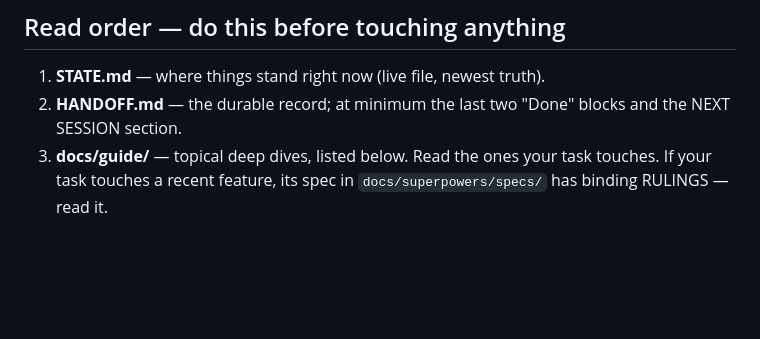
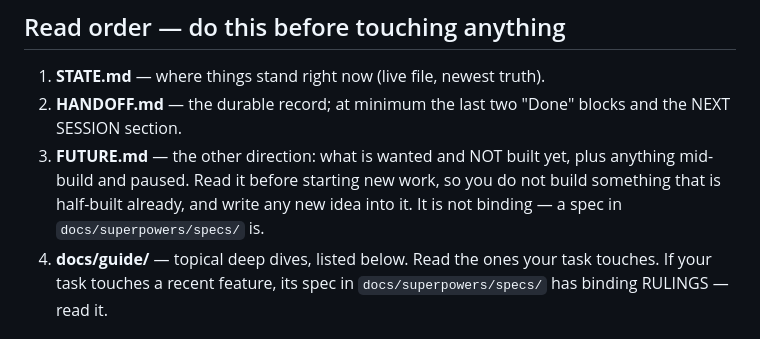
Before and after one commit to Jackscreations21/gms-theater-game, a Markdown page: CLAUDE.md, the part around the change. Rendered like a GitHub page; blank space fills up the shorter version.

```diff
--- a/CLAUDE.md
+++ b/CLAUDE.md
@@ -11,7 +11,11 @@ paint, save).
 1. **STATE.md** — where things stand right now (live file, newest truth).
 2. **HANDOFF.md** — the durable record; at minimum the last two "Done"
    blocks and the NEXT SESSION section.
-3. **docs/guide/** — topical deep dives, listed below. Read the ones your
+3. **FUTURE.md** — the other direction: what is wanted and NOT built yet,
+   plus anything mid-build and paused. Read it before starting new work, so
+   you do not build something that is half-built already, and write any new
+   idea into it. It is not binding — a spec in `docs/superpowers/specs/` is.
+4. **docs/guide/** — topical deep dives, listed below. Read the ones your
    task touches. If your task touches a recent feature, its spec in
    `docs/superpowers/specs/` has binding RULINGS — read it.
 
```
Also changed, not shown: FUTURE.md (added, +284 -0 lines).
